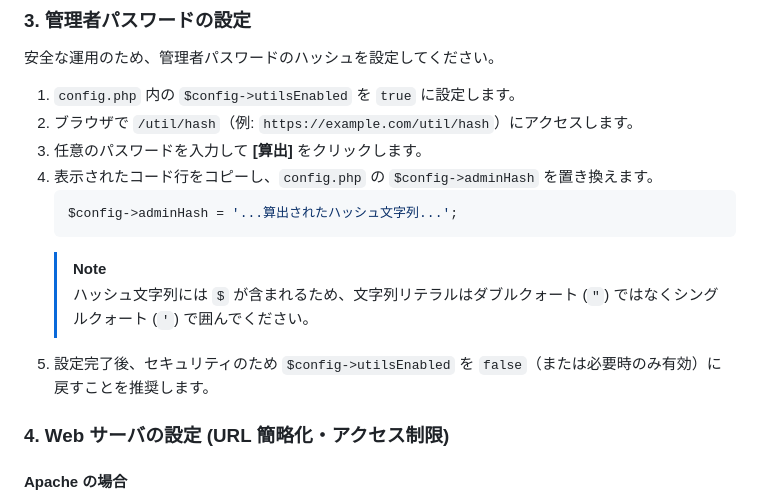
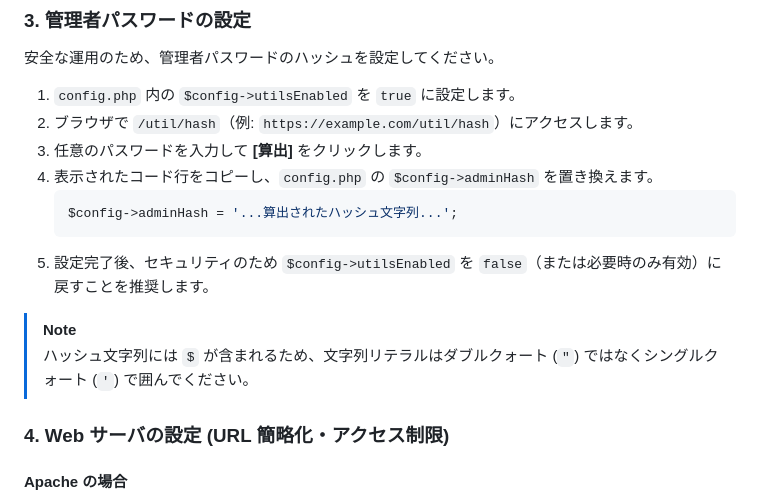
Before and after one commit to mfakane/Megalopolis, a Markdown page: README.md, the part around the change. Rendered like a GitHub page.

Commit message:
README の NOTE がアラートとして表示されるよう、リストの外に出す

````diff
--- a/README.md
+++ b/README.md
@@ -115,9 +115,10 @@
    ```php
    $config->adminHash = '...算出されたハッシュ文字列...';
    ```
-   > [!NOTE]
-   > ハッシュ文字列には `$` が含まれるため、文字列リテラルはダブルクォート (`"`) ではなくシングルクォート (`'`) で囲んでください。
 5. 設定完了後、セキュリティのため `$config->utilsEnabled` を `false`（または必要時のみ有効）に戻すことを推奨します。
+
+> [!NOTE]
+> ハッシュ文字列には `$` が含まれるため、文字列リテラルはダブルクォート (`"`) ではなくシングルクォート (`'`) で囲んでください。
 
 ### 4. Web サーバの設定 (URL 簡略化・アクセス制限)
 
````
